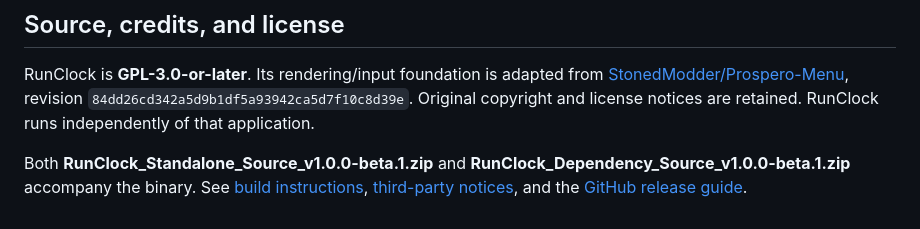
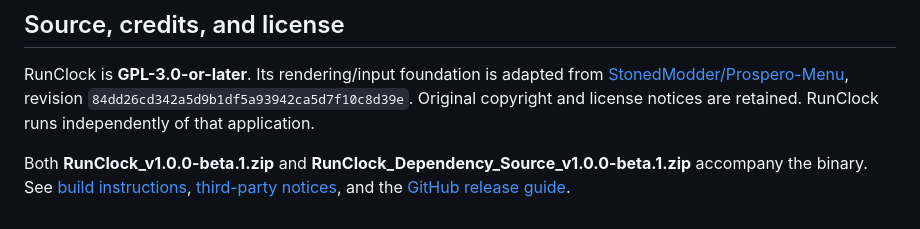
Before and after one commit to BrewSparrow/RunClock, a Markdown page: README.md, the part around the change. Rendered like a GitHub page.

Commit message:
Update RunClock zip file name in README

```diff
--- a/README.md
+++ b/README.md
@@ -66,4 +66,4 @@ See [Known issues](KNOWN_ISSUES.md), [console test history](CONSOLE_TEST.md), an
 
 RunClock is **GPL-3.0-or-later**. Its rendering/input foundation is adapted from [StonedModder/Prospero-Menu](https://github.com/StonedModder/Prospero-Menu), revision `84dd26cd342a5d9b1df5a93942ca5d7f10c8d39e`. Original copyright and license notices are retained. RunClock runs independently of that application.
 
-Both **RunClock_Standalone_Source_v1.0.0-beta.1.zip** and **RunClock_Dependency_Source_v1.0.0-beta.1.zip** accompany the binary. See [build instructions](BUILD.md), [third-party notices](THIRD_PARTY.md), and the [GitHub release guide](GITHUB_RELEASE_GUIDE.md).
+Both **RunClock_v1.0.0-beta.1.zip** and **RunClock_Dependency_Source_v1.0.0-beta.1.zip** accompany the binary. See [build instructions](BUILD.md), [third-party notices](THIRD_PARTY.md), and the [GitHub release guide](GITHUB_RELEASE_GUIDE.md).
```
